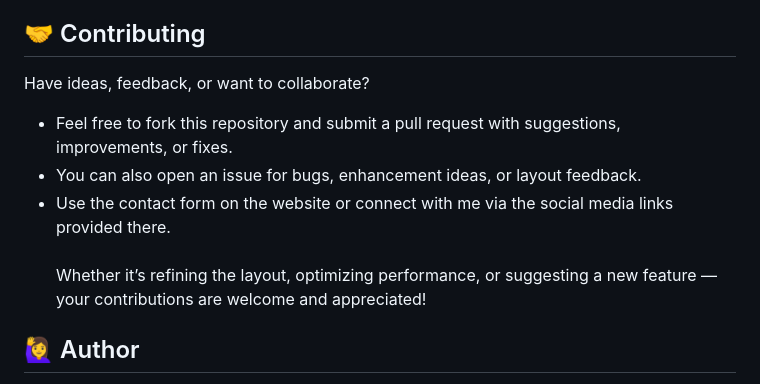
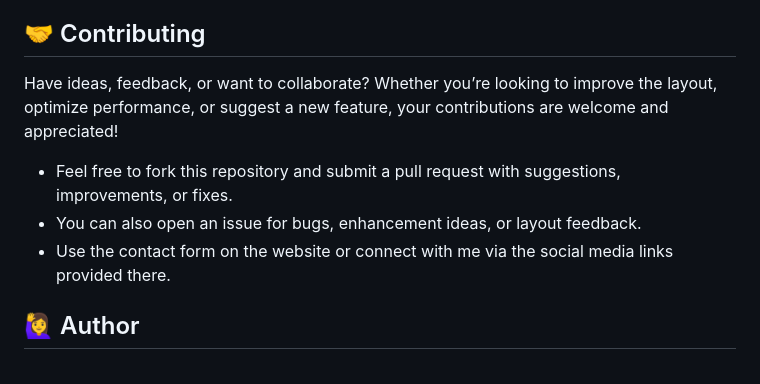
Before and after one commit to piaeunice/personalweb, a Markdown page: README.md, the part around the change. Rendered like a GitHub page.

```diff
--- a/README.md
+++ b/README.md
@@ -42,10 +42,10 @@ The site is composed of the following sections, each designed with clear layout
 3. No backend or server setup needed — this is fully front-end.
 
 ## 🤝 Contributing
-Have ideas, feedback, or want to collaborate?
+Have ideas, feedback, or want to collaborate? Whether you’re looking to improve the layout, optimize performance, or suggest a new feature, your contributions are welcome and appreciated!
 - Feel free to fork this repository and submit a pull request with suggestions, improvements, or fixes.
 - You can also open an issue for bugs, enhancement ideas, or layout feedback.
-- Use the contact form on the website or connect with me via the social media links provided there. <br/><br/>Whether it’s refining the layout, optimizing performance, or suggesting a new feature — your contributions are welcome and appreciated!
+- Use the contact form on the website or connect with me via the social media links provided there.
 
 ## 🙋‍♀️ Author
 Pia Eunice Joi M. Caibigan <br/>
```
